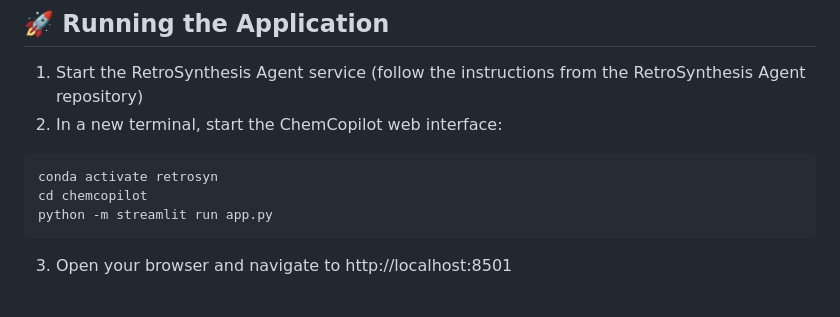
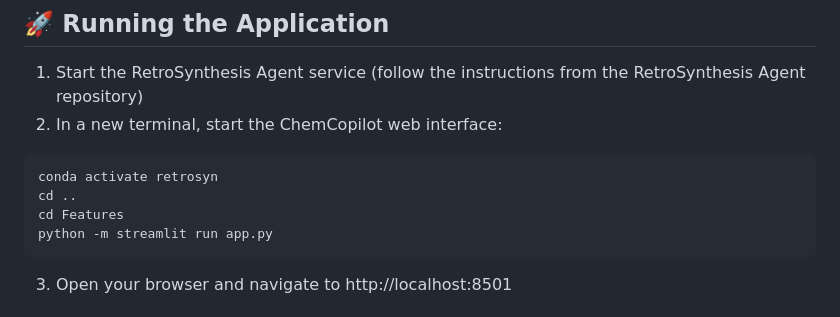
Before and after one commit to Mehak-mstack26/Chem_copilot, a Markdown page: ChemCopilot_Documentation.md, the part around the change. Drawn GitHub-style.

````diff
--- a/ChemCopilot_Documentation.md
+++ b/ChemCopilot_Documentation.md
@@ -65,7 +65,8 @@ pip install -r requirements.txt
 2. In a new terminal, start the ChemCopilot web interface:
 ```bash
 conda activate retrosyn
-cd chemcopilot
+cd ..
+cd Features
 python -m streamlit run app.py
 ```
 3. Open your browser and navigate to http://localhost:8501
````
